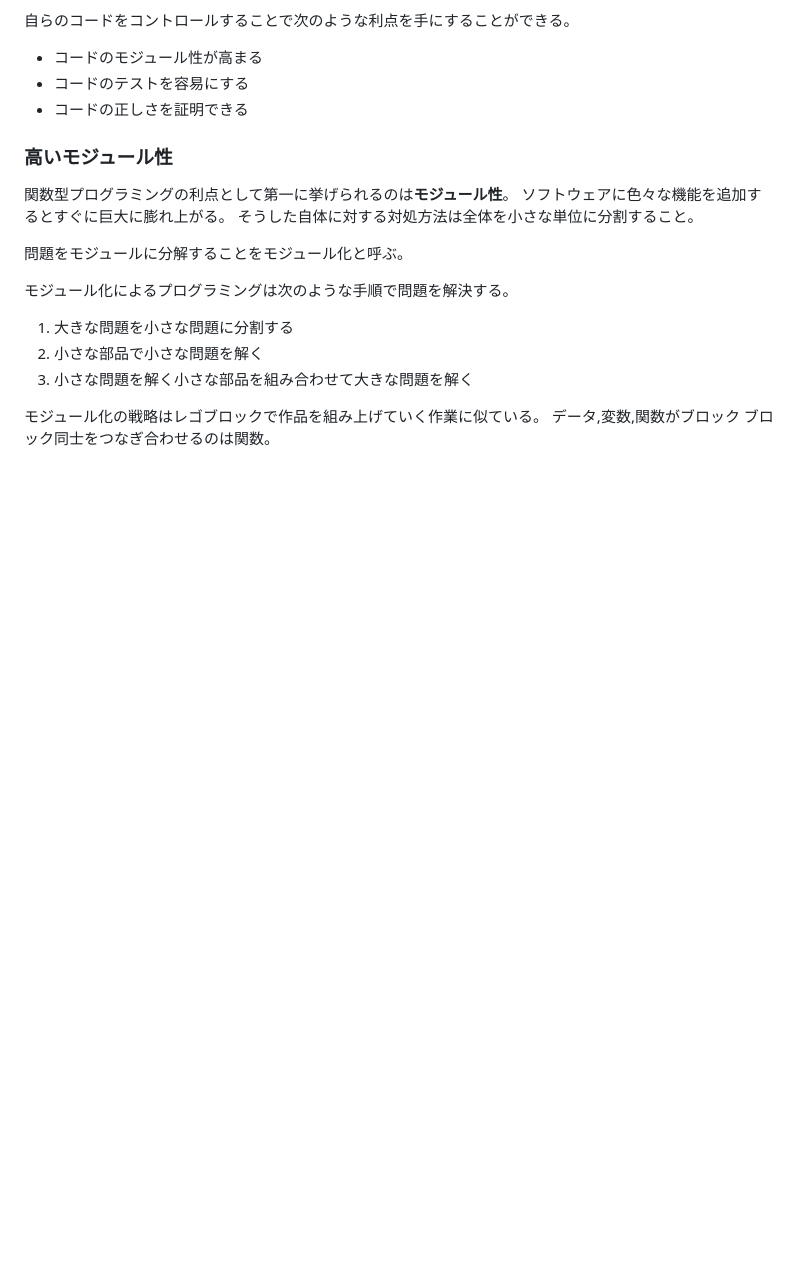
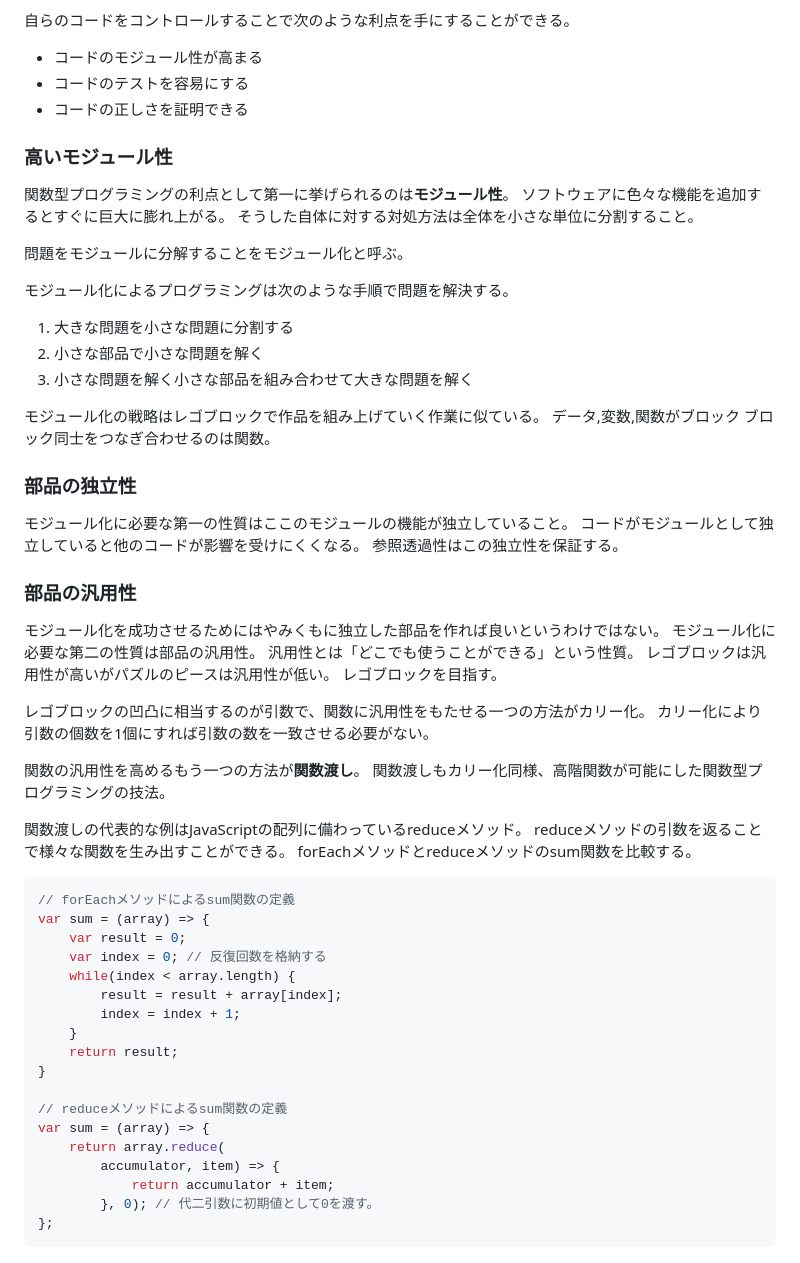
Before and after one commit to hiroyuki9614/books_memo, a Markdown page: 関数型プログラミングの基礎.md, the part around the change. GitHub-like rendering; blank space fills up the shorter version.

Commit message:
関数入門

````diff
--- a/関数型プログラミングの基礎.md
+++ b/関数型プログラミングの基礎.md
@@ -405,3 +405,45 @@ var age = (birthYear, thisYear) => {
 
 モジュール化の戦略はレゴブロックで作品を組み上げていく作業に似ている。
 データ,変数,関数がブロック ブロック同士をつなぎ合わせるのは関数。
+
+### 部品の独立性
+モジュール化に必要な第一の性質はここのモジュールの機能が独立していること。
+コードがモジュールとして独立していると他のコードが影響を受けにくくなる。
+参照透過性はこの独立性を保証する。
+
+### 部品の汎用性
+モジュール化を成功させるためにはやみくもに独立した部品を作れば良いというわけではない。
+モジュール化に必要な第二の性質は部品の汎用性。
+汎用性とは「どこでも使うことができる」という性質。
+レゴブロックは汎用性が高いがパズルのピースは汎用性が低い。
+レゴブロックを目指す。
+
+レゴブロックの凹凸に相当するのが引数で、関数に汎用性をもたせる一つの方法がカリー化。
+カリー化により引数の個数を1個にすれば引数の数を一致させる必要がない。
+
+関数の汎用性を高めるもう一つの方法が**関数渡し**。
+関数渡しもカリー化同様、高階関数が可能にした関数型プログラミングの技法。
+
+関数渡しの代表的な例はJavaScriptの配列に備わっているreduceメソッド。
+reduceメソッドの引数を返ることで様々な関数を生み出すことができる。
+forEachメソッドとreduceメソッドのsum関数を比較する。
+```javascript
+// forEachメソッドによるsum関数の定義
+var sum = (array) => {
+	var result = 0;
+	var index = 0; // 反復回数を格納する
+	while(index < array.length) {
+		result = result + array[index];
+		index = index + 1;
+	}
+	return result;
+}
+
+// reduceメソッドによるsum関数の定義
+var sum = (array) => {
+	return array.reduce(
+		accumulator, item) => {
+			return accumulator + item;
+		}, 0); // 代二引数に初期値として0を渡す。
+};
+```
````
